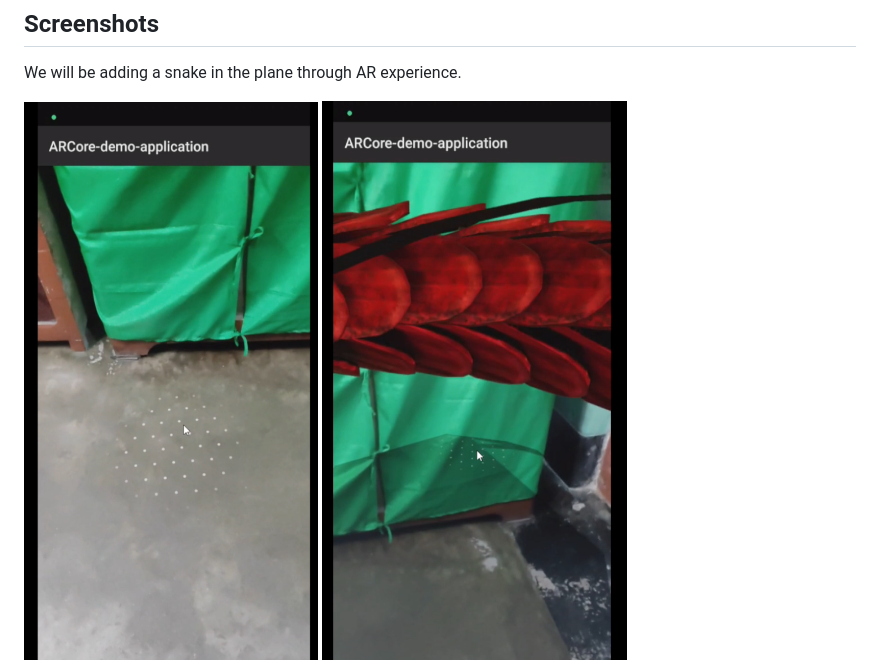
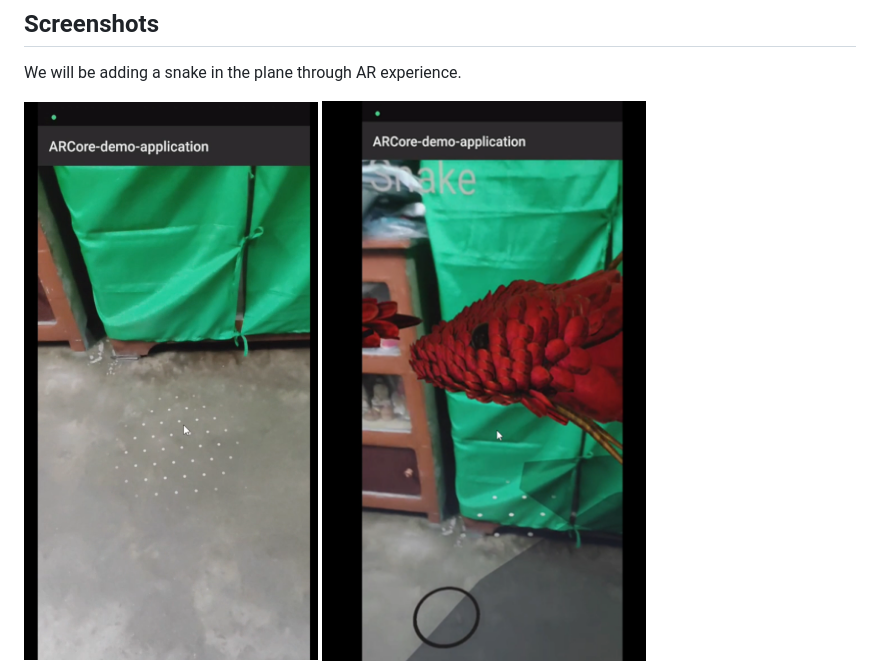
Before and after one commit to gourabb8273/AR-VR-Playground, a Markdown page: ARCoredemoapplication/README.md, the part around the change. GitHub-like rendering; pictures changed too: ARCoredemoapplication/image-2.png (added).

```diff
--- a/ARCoredemoapplication/README.md
+++ b/ARCoredemoapplication/README.md
@@ -42,4 +42,5 @@ You can interact with the placed virtual objects as per the application function
 We will be adding a snake in the plane through AR experience.
 
 ![alt text](image.png)
+![alt text](image-2.png)
 ![alt text](image-1.png)
```
